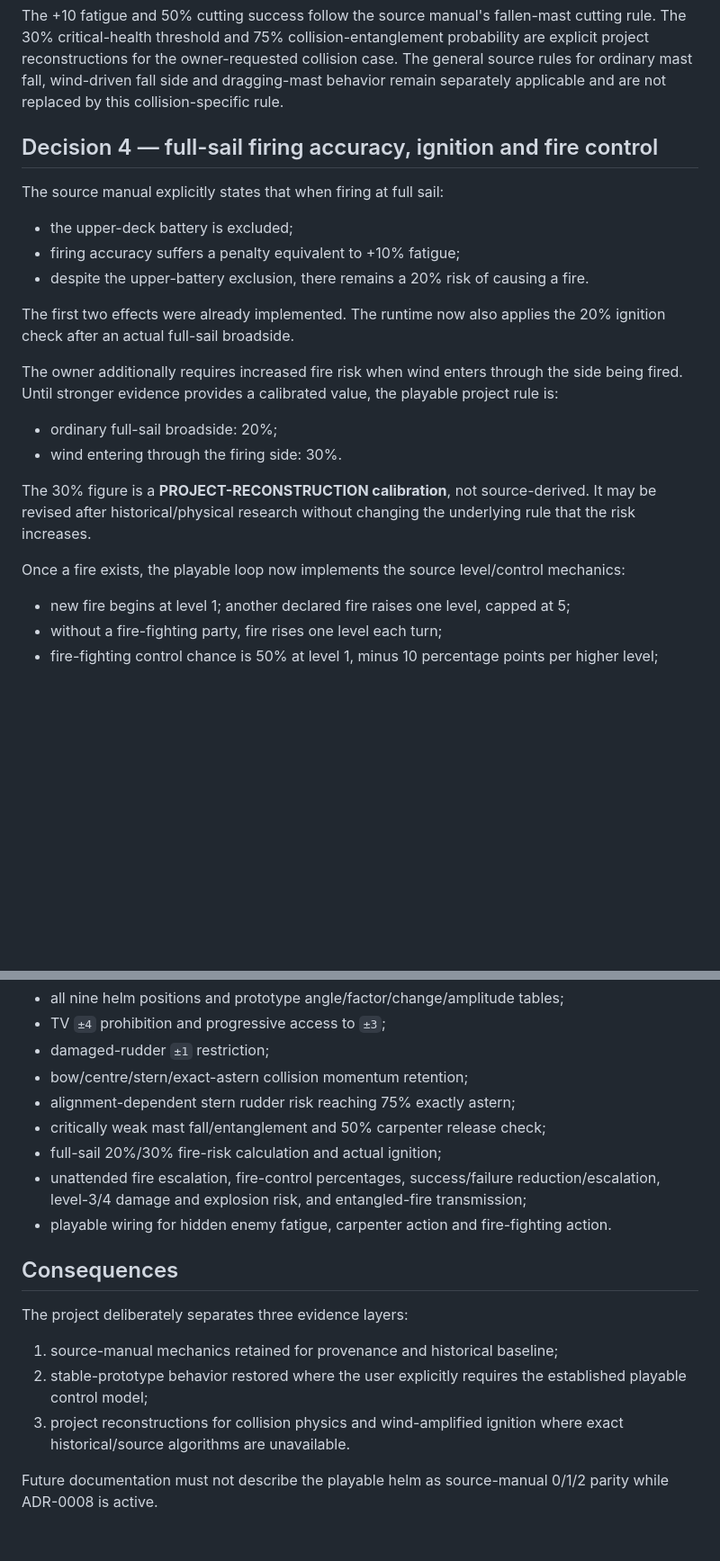
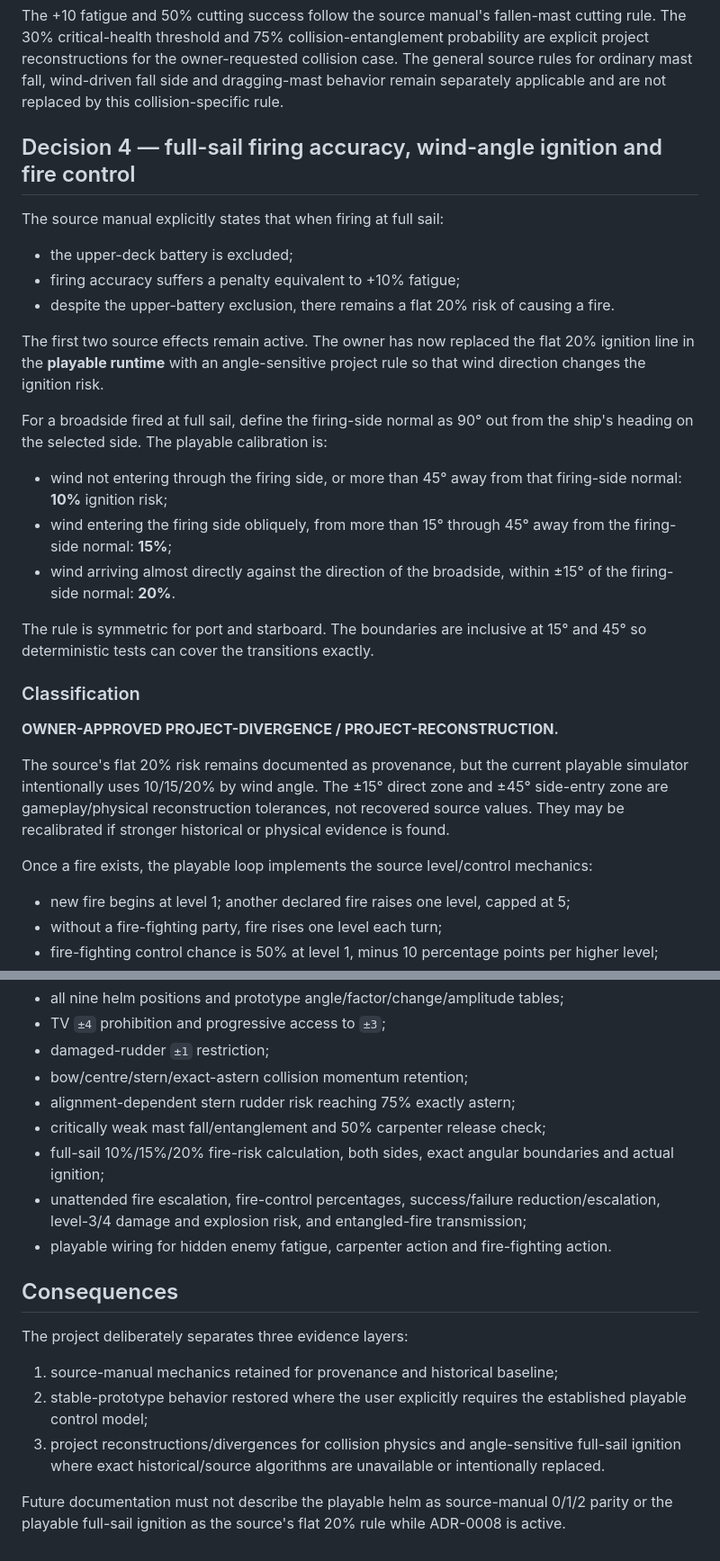
Before and after one commit to Reyndio/batalla-naval-juego, a Markdown page: docs/decisions/ADR-0008-PROTOTYPE_RUDDER_COLLISION_AND_FULL_SAIL_FIRE.md, 2 parts joined by grey strips. Shown at 90% size. Rendered like a GitHub page; blank space fills up the shorter version.

Commit message:
Calibrate full-sail ignition risk by wind angle

```diff
--- a/docs/decisions/ADR-0008-PROTOTYPE_RUDDER_COLLISION_AND_FULL_SAIL_FIRE.md
+++ b/docs/decisions/ADR-0008-PROTOTYPE_RUDDER_COLLISION_AND_FULL_SAIL_FIRE.md
@@ -99,24 +99,31 @@ For the first playable collision-entanglement implementation:
 
 The +10 fatigue and 50% cutting success follow the source manual's fallen-mast cutting rule. The 30% critical-health threshold and 75% collision-entanglement probability are explicit project reconstructions for the owner-requested collision case. The general source rules for ordinary mast fall, wind-driven fall side and dragging-mast behavior remain separately applicable and are not replaced by this collision-specific rule.
 
-## Decision 4 — full-sail firing accuracy, ignition and fire control
+## Decision 4 — full-sail firing accuracy, wind-angle ignition and fire control
 
 The source manual explicitly states that when firing at full sail:
 
 - the upper-deck battery is excluded;
 - firing accuracy suffers a penalty equivalent to +10% fatigue;
-- despite the upper-battery exclusion, there remains a 20% risk of causing a fire.
+- despite the upper-battery exclusion, there remains a flat 20% risk of causing a fire.
 
-The first two effects were already implemented. The runtime now also applies the 20% ignition check after an actual full-sail broadside.
+The first two source effects remain active. The owner has now replaced the flat 20% ignition line in the **playable runtime** with an angle-sensitive project rule so that wind direction changes the ignition risk.
 
-The owner additionally requires increased fire risk when wind enters through the side being fired. Until stronger evidence provides a calibrated value, the playable project rule is:
+For a broadside fired at full sail, define the firing-side normal as 90° out from the ship's heading on the selected side. The playable calibration is:
 
-- ordinary full-sail broadside: 20%;
-- wind entering through the firing side: 30%.
+- wind not entering through the firing side, or more than 45° away from that firing-side normal: **10%** ignition risk;
+- wind entering the firing side obliquely, from more than 15° through 45° away from the firing-side normal: **15%**;
+- wind arriving almost directly against the direction of the broadside, within ±15° of the firing-side normal: **20%**.
 
-The 30% figure is a **PROJECT-RECONSTRUCTION calibration**, not source-derived. It may be revised after historical/physical research without changing the underlying rule that the risk increases.
+The rule is symmetric for port and starboard. The boundaries are inclusive at 15° and 45° so deterministic tests can cover the transitions exactly.
 
-Once a fire exists, the playable loop now implements the source level/control mechanics:
+### Classification
+
+**OWNER-APPROVED PROJECT-DIVERGENCE / PROJECT-RECONSTRUCTION.**
+
+The source's flat 20% risk remains documented as provenance, but the current playable simulator intentionally uses 10/15/20% by wind angle. The ±15° direct zone and ±45° side-entry zone are gameplay/physical reconstruction tolerances, not recovered source values. They may be recalibrated if stronger historical or physical evidence is found.
+
+Once a fire exists, the playable loop implements the source level/control mechanics:
 
 - new fire begins at level 1; another declared fire raises one level, capped at 5;
 - without a fire-fighting party, fire rises one level each turn;
@@ -148,7 +155,7 @@ Deterministic tests cover:
 - bow/centre/stern/exact-astern collision momentum retention;
 - alignment-dependent stern rudder risk reaching 75% exactly astern;
 - critically weak mast fall/entanglement and 50% carpenter release check;
-- full-sail 20%/30% fire-risk calculation and actual ignition;
+- full-sail 10%/15%/20% fire-risk calculation, both sides, exact angular boundaries and actual ignition;
 - unattended fire escalation, fire-control percentages, success/failure reduction/escalation, level-3/4 damage and explosion risk, and entangled-fire transmission;
 - playable wiring for hidden enemy fatigue, carpenter action and fire-fighting action.
 
@@ -158,6 +165,6 @@ The project deliberately separates three evidence layers:
 
 1. source-manual mechanics retained for provenance and historical baseline;
 2. stable-prototype behavior restored where the user explicitly requires the established playable control model;
-3. project reconstructions for collision physics and wind-amplified ignition where exact historical/source algorithms are unavailable.
+3. project reconstructions/divergences for collision physics and angle-sensitive full-sail ignition where exact historical/source algorithms are unavailable or intentionally replaced.
 
-Future documentation must not describe the playable helm as source-manual 0/1/2 parity while ADR-0008 is active.
+Future documentation must not describe the playable helm as source-manual 0/1/2 parity or the playable full-sail ignition as the source's flat 20% rule while ADR-0008 is active.
```
